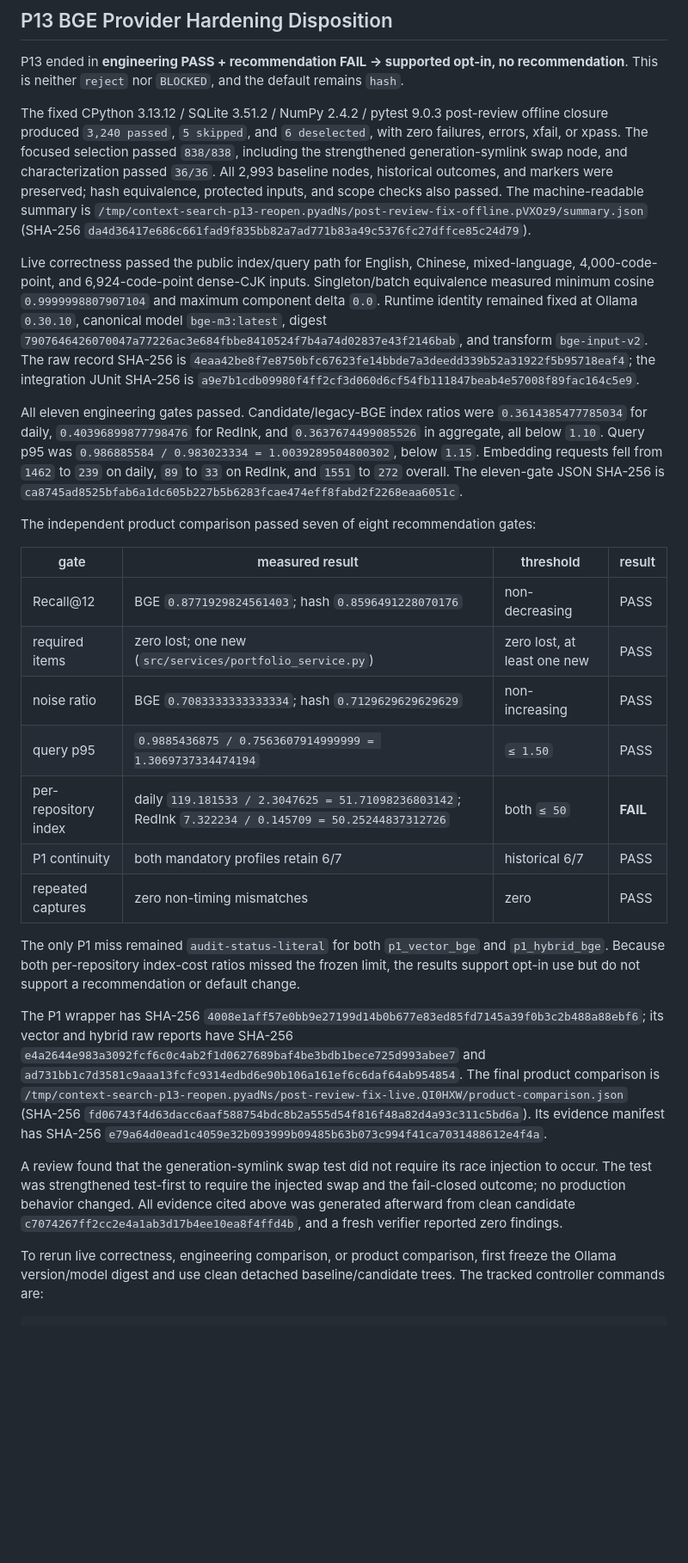
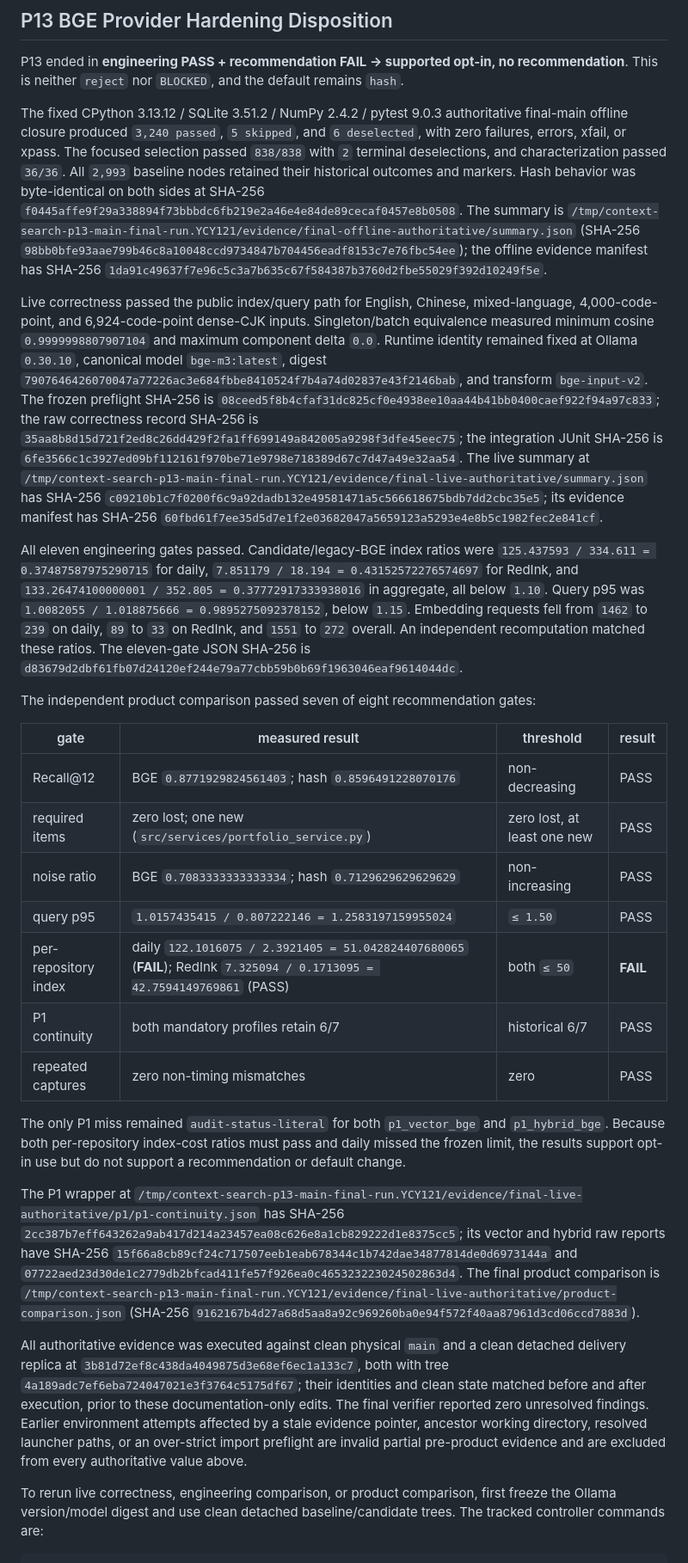
Before and after one commit to Flobby949/context-search-tool, a Markdown page: docs/retrieval-quality.md, the part around one of its changes. Shown at 86% size. Drawn GitHub-style; blank space fills up the shorter version.

Commit message:
docs: record final P13 acceptance evidence

```diff
--- a/docs/retrieval-quality.md
+++ b/docs/retrieval-quality.md
@@ -743,15 +743,19 @@ no recommendation**. This is neither `reject` nor `BLOCKED`, and the default
 remains `hash`.
 
 The fixed CPython 3.13.12 / SQLite 3.51.2 / NumPy 2.4.2 / pytest 9.0.3
-post-review offline closure produced `3,240 passed`, `5 skipped`, and
-`6 deselected`, with zero failures, errors, xfail, or xpass. The focused
-selection passed `838/838`, including the strengthened generation-symlink
-swap node, and characterization passed `36/36`. All 2,993 baseline nodes,
-historical outcomes, and markers were preserved; hash equivalence, protected
-inputs, and scope checks also passed. The machine-readable summary is
-`/tmp/context-search-p13-reopen.pyadNs/post-review-fix-offline.pVXOz9/summary.json`
+authoritative final-main offline closure produced `3,240 passed`, `5 skipped`,
+and `6 deselected`, with zero failures, errors, xfail, or xpass. The focused
+selection passed `838/838` with `2` terminal deselections, and
+characterization passed `36/36`. All `2,993` baseline nodes retained their
+historical outcomes and markers. Hash behavior was byte-identical on both
+sides at SHA-256
+`f0445affe9f29a338894f73bbbdc6fb219e2a46e4e84de89cecaf0457e8b0508`.
+The summary is
+`/tmp/context-search-p13-main-final-run.YCY121/evidence/final-offline-authoritative/summary.json`
 (SHA-256
-`da4d36417e686c661fad9f835bb82a7ad771b83a49c5376fc27dffce85c24d79`).
+`98bb0bfe93aae799b46c8a10048ccd9734847b704456eadf8153c7e76fbc54ee`);
+the offline evidence manifest has SHA-256
+`1da91c49637f7e96c5c3a7b635c67f584387b3760d2fbe55029f392d10249f5e`.
 
 Live correctness passed the public index/query path for English, Chinese,
 mixed-language, 4,000-code-point, and 6,924-code-point dense-CJK inputs.
@@ -759,18 +763,29 @@ Singleton/batch equivalence measured minimum cosine
 `0.9999998807907104` and maximum component delta `0.0`. Runtime identity
 remained fixed at Ollama `0.30.10`, canonical model `bge-m3:latest`, digest
 `7907646426070047a77226ac3e684fbbe8410524f7b4a74d02837e43f2146bab`,
-and transform `bge-input-v2`. The raw record SHA-256 is
-`4eaa42be8f7e8750bfc67623fe14bbde7a3deedd339b52a31922f5b95718eaf4`;
+and transform `bge-input-v2`. The frozen preflight SHA-256 is
+`08ceed5f8b4cfaf31dc825cf0e4938ee10aa44b41bb0400caef922f94a97c833`;
+the raw correctness record SHA-256 is
+`35aa8b8d15d721f2ed8c26dd429f2fa1ff699149a842005a9298f3dfe45eec75`;
 the integration JUnit SHA-256 is
-`a9e7b1cdb09980f4ff2cf3d060d6cf54fb111847beab4e57008f89fac164c5e9`.
+`6fe3566c1c3927ed09bf112161f970be71e9798e718389d67c7d47a49e32aa54`.
+The live summary at
+`/tmp/context-search-p13-main-final-run.YCY121/evidence/final-live-authoritative/summary.json`
+has SHA-256
+`c09210b1c7f0200f6c9a92dadb132e49581471a5c566618675bdb7dd2cbc35e5`;
+its evidence manifest has SHA-256
+`60fbd61f7ee35d5d7e1f2e03682047a5659123a5293e4e8b5c1982fec2e841cf`.
 
 All eleven engineering gates passed. Candidate/legacy-BGE index ratios were
-`0.3614385477785034` for daily, `0.40396899877798476` for RedInk, and
-`0.3637674499085526` in aggregate, all below `1.10`. Query p95 was
-`0.986885584 / 0.983023334 = 1.0039289504800302`, below `1.15`.
+`125.437593 / 334.611 = 0.37487587975290715` for daily,
+`7.851179 / 18.194 = 0.43152572276574697` for RedInk, and
+`133.26474100000001 / 352.805 = 0.37772917333938016` in aggregate, all
+below `1.10`. Query p95 was
+`1.0082055 / 1.018875666 = 0.9895275092378152`, below `1.15`.
 Embedding requests fell from `1462` to `239` on daily, `89` to `33` on
-RedInk, and `1551` to `272` overall. The eleven-gate JSON SHA-256 is
-`ca8745ad8525bfab6a1dc605b227b5b6283fcae474eff8fabd2f2268eaa6051c`.
+RedInk, and `1551` to `272` overall. An independent recomputation matched
+these ratios. The eleven-gate JSON SHA-256 is
+`d83679d2dbf61fb07d24120ef244e79a77cbb59b0b69f1963046eaf9614044dc`.
 
 The independent product comparison passed seven of eight recommendation
 gates:
@@ -780,35 +795,39 @@ gates:
 | Recall@12 | BGE `0.8771929824561403`; hash `0.8596491228070176` | non-decreasing | PASS |
 | required items | zero lost; one new (`src/services/portfolio_service.py`) | zero lost, at least one new | PASS |
 | noise ratio | BGE `0.7083333333333334`; hash `0.7129629629629629` | non-increasing | PASS |
-| query p95 | `0.9885436875 / 0.7563607914999999 = 1.3069737334474194` | `≤ 1.50` | PASS |
-| per-repository index | daily `119.181533 / 2.3047625 = 51.71098236803142`; RedInk `7.322234 / 0.145709 = 50.25244837312726` | both `≤ 50` | **FAIL** |
+| query p95 | `1.0157435415 / 0.807222146 = 1.2583197159955024` | `≤ 1.50` | PASS |
+| per-repository index | daily `122.1016075 / 2.3921405 = 51.042824407680065` (**FAIL**); RedInk `7.325094 / 0.1713095 = 42.7594149769861` (PASS) | both `≤ 50` | **FAIL** |
 | P1 continuity | both mandatory profiles retain 6/7 | historical 6/7 | PASS |
 | repeated captures | zero non-timing mismatches | zero | PASS |
 
 The only P1 miss remained `audit-status-literal` for both
 `p1_vector_bge` and `p1_hybrid_bge`. Because both per-repository index-cost
-ratios missed the frozen limit, the results support opt-in use but do not
-support a recommendation or default change.
+ratios must pass and daily missed the frozen limit, the results support opt-in
+use but do not support a recommendation or default change.
 
-The P1 wrapper has SHA-256
-`4008e1aff57e0bb9e27199d14b0b677e83ed85fd7145a39f0b3c2b488a88ebf6`;
+The P1 wrapper at
+`/tmp/context-search-p13-main-final-run.YCY121/evidence/final-live-authoritative/p1/p1-continuity.json`
+has SHA-256
+`2cc387b7eff643262a9ab417d214a23457ea08c626e8a1cb829222d1e8375cc5`;
 its vector and hybrid raw reports have SHA-256
-`e4a2644e983a3092fcf6c0c4ab2f1d0627689baf4be3bdb1bece725d993abee7`
+`15f66a8cb89cf24c717507eeb1eab678344c1b742dae34877814de0d6973144a`
 and
-`ad731bb1c7d3581c9aaa13fcfc9314edbd6e90b106a161ef6c6daf64ab954854`.
+`07722aed23d30de1c2779db2bfcad411fe57f926ea0c465323223024502863d4`.
 The final product comparison is
-`/tmp/context-search-p13-reopen.pyadNs/post-review-fix-live.QI0HXW/product-comparison.json`
+`/tmp/context-search-p13-main-final-run.YCY121/evidence/final-live-authoritative/product-comparison.json`
 (SHA-256
-`fd06743f4d63dacc6aaf588754bdc8b2a555d54f816f48a82d4a93c311c5bd6a`).
-Its evidence manifest has SHA-256
-`e79a64d0ead1c4059e32b093999b09485b63b073c994f41ca7031488612e4f4a`.
+`9162167b4d27a68d5aa8a92c969260ba0e94f572f40aa87961d3cd06ccd7883d`).
 
-A review found that the generation-symlink swap test did not require its
-race injection to occur. The test was strengthened test-first to require the
-injected swap and the fail-closed outcome; no production behavior changed.
-All evidence cited above was generated afterward from clean candidate
-`c7074267ff2cc2e4a1ab3d17b4ee10ea8f4ffd4b`, and a fresh verifier reported
-zero findings.
+All authoritative evidence was executed against clean physical `main` and a
+clean detached delivery replica at
+`3b81d72ef8c438da4049875d3e68ef6ec1a133c7`, both with tree
+`4a189adc7ef6eba724047021e3f3764c5175df67`; their identities and clean state
+matched before and after execution, prior to these documentation-only edits.
+The final verifier reported zero unresolved findings. Earlier environment
+attempts affected by a stale evidence pointer, ancestor working directory,
+resolved launcher paths, or an over-strict import preflight are invalid
+partial pre-product evidence and are excluded from every authoritative value
+above.
 
 To rerun live correctness, engineering comparison, or product comparison,
 first freeze the Ollama version/model digest and use clean detached
```
Also changed, not shown: other parts of docs/retrieval-quality.md (+4 -4 lines), README.md (+12 -10 lines), 1 other file.
